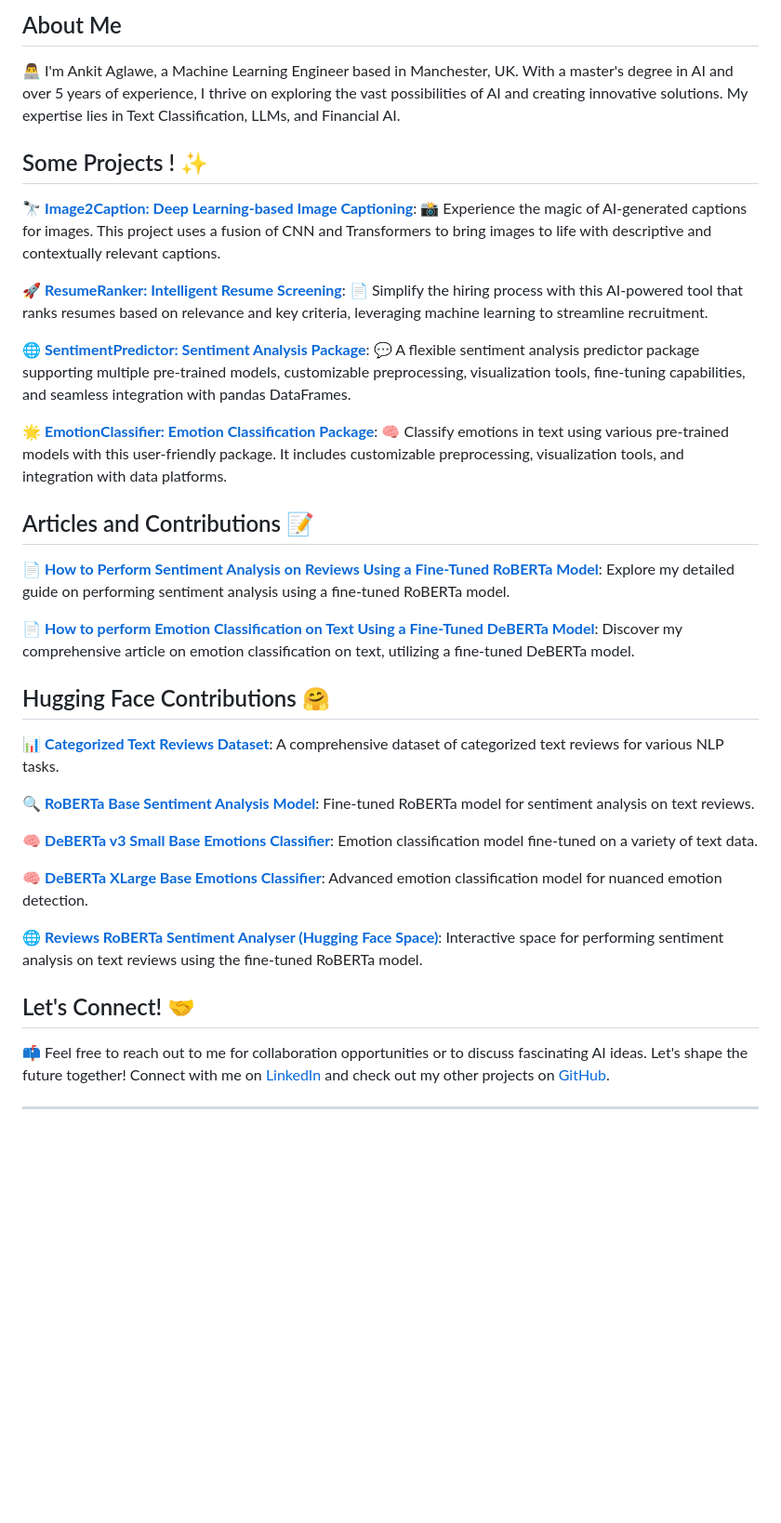
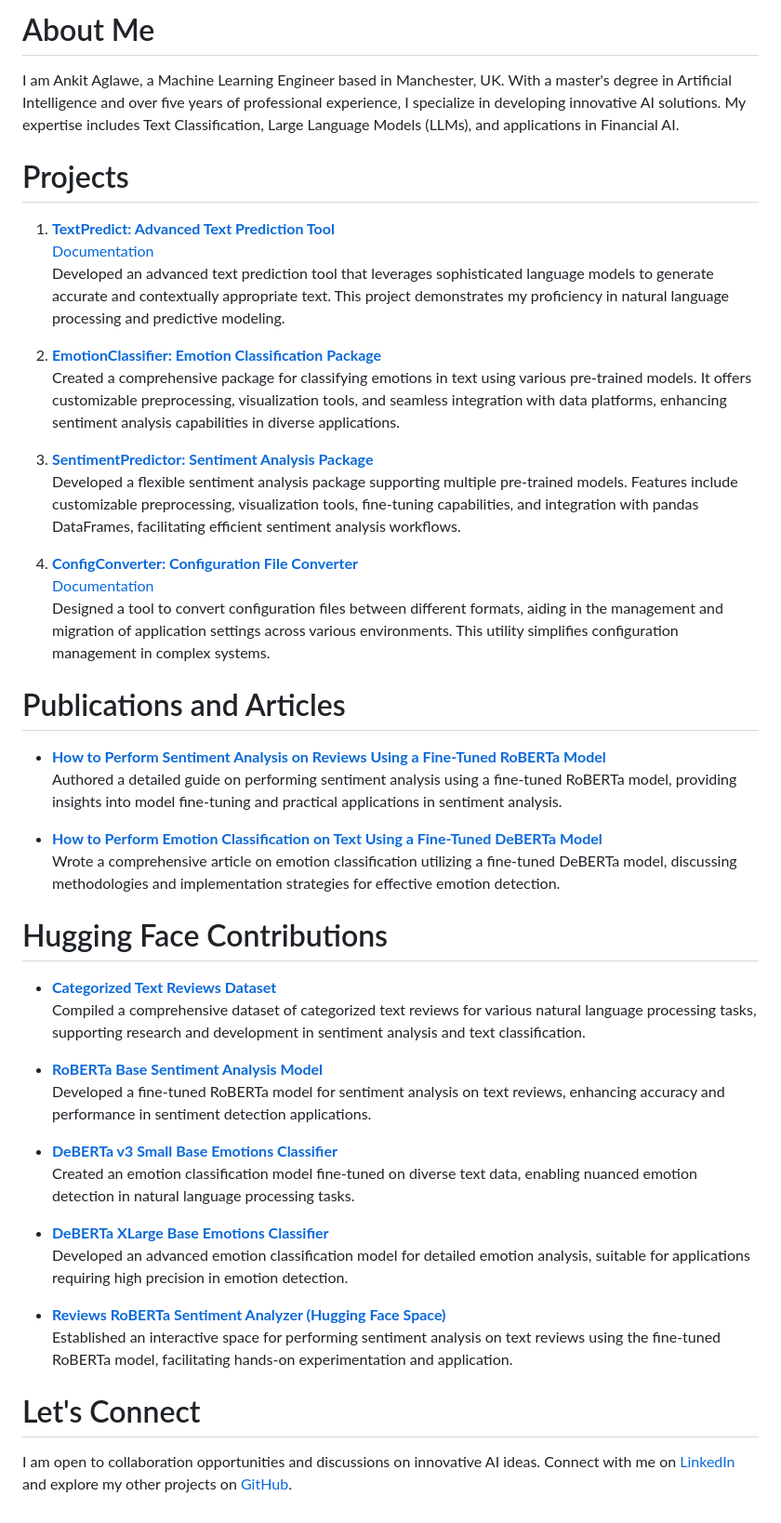
Before and after one commit to ankit-aglawe/ankit-aglawe, a Markdown page: README.md, the part around the change. Shown at 93% size. Drawn GitHub-style; blank space fills up the shorter version.

```diff
--- a/README.md
+++ b/README.md
@@ -1,38 +1,48 @@
-## About Me
+# About Me
 
-👨‍💻 I'm Ankit Aglawe, a Machine Learning Engineer based in Manchester, UK. With a master's degree in AI and over 5 years of experience, I thrive on exploring the vast possibilities of AI and creating innovative solutions. My expertise lies in Text Classification, LLMs, and Financial AI.
+I am Ankit Aglawe, a Machine Learning Engineer based in Manchester, UK. With a master's degree in Artificial Intelligence and over five years of professional experience, I specialize in developing innovative AI solutions. My expertise includes Text Classification, Large Language Models (LLMs), and applications in Financial AI.
 
-## Some Projects ! ✨
+# Projects
 
-🔭 **[Image2Caption: Deep Learning-based Image Captioning](https://github.com/ankit-aglawe/Image2Caption)**: 📸 Experience the magic of AI-generated captions for images. This project uses a fusion of CNN and Transformers to bring images to life with descriptive and contextually relevant captions.
+1. **[TextPredict: Advanced Text Prediction Tool](https://github.com/ankit-aglawe/textpredict)**
+   [Documentation](https://ankit-aglawe.github.io/textpredict/)
+   Developed an advanced text prediction tool that leverages sophisticated language models to generate accurate and contextually appropriate text. This project demonstrates my proficiency in natural language processing and predictive modeling.
 
-🚀 **[ResumeRanker: Intelligent Resume Screening](https://github.com/ankit-aglawe/ResumeRanker)**: 📄 Simplify the hiring process with this AI-powered tool that ranks resumes based on relevance and key criteria, leveraging machine learning to streamline recruitment.
+2. **[EmotionClassifier: Emotion Classification Package](https://pypi.org/project/emotionclassifier/)**
+   Created a comprehensive package for classifying emotions in text using various pre-trained models. It offers customizable preprocessing, visualization tools, and seamless integration with data platforms, enhancing sentiment analysis capabilities in diverse applications.
 
-🌐 **[SentimentPredictor: Sentiment Analysis Package](https://pypi.org/project/sentimentpredictor/)**: 💬 A flexible sentiment analysis predictor package supporting multiple pre-trained models, customizable preprocessing, visualization tools, fine-tuning capabilities, and seamless integration with pandas DataFrames.
+3. **[SentimentPredictor: Sentiment Analysis Package](https://pypi.org/project/sentimentpredictor/)**
+   Developed a flexible sentiment analysis package supporting multiple pre-trained models. Features include customizable preprocessing, visualization tools, fine-tuning capabilities, and integration with pandas DataFrames, facilitating efficient sentiment analysis workflows.
 
-🌟 **[EmotionClassifier: Emotion Classification Package](https://pypi.org/project/emotionclassifier/)**: 🧠 Classify emotions in text using various pre-trained models with this user-friendly package. It includes customizable preprocessing, visualization tools, and integration with data platforms.
+4. **[ConfigConverter: Configuration File Converter](https://github.com/ankit-aglawe/configconverter#)**
+   [Documentation](https://ankit-aglawe.github.io/configconverter/)
+   Designed a tool to convert configuration files between different formats, aiding in the management and migration of application settings across various environments. This utility simplifies configuration management in complex systems.
 
-## Articles and Contributions 📝
+# Publications and Articles
 
-📄 **[How to Perform Sentiment Analysis on Reviews Using a Fine-Tuned RoBERTa Model](https://medium.com/@aglawe.ankit/how-to-perform-sentiment-analysis-on-reviews-using-a-fine-tuned-roberta-model-d442a1444410)**: Explore my detailed guide on performing sentiment analysis using a fine-tuned RoBERTa model.
+- **[How to Perform Sentiment Analysis on Reviews Using a Fine-Tuned RoBERTa Model](https://medium.com/@aglawe.ankit/how-to-perform-sentiment-analysis-on-reviews-using-a-fine-tuned-roberta-model-d442a1444410)**
+  Authored a detailed guide on performing sentiment analysis using a fine-tuned RoBERTa model, providing insights into model fine-tuning and practical applications in sentiment analysis.
 
-📄 **[How to perform Emotion Classification on Text Using a Fine-Tuned DeBERTa Model](https://medium.com/@aglawe.ankit/emotionclassifier-emotion-classification-on-text-using-a-fine-tuned-deberta-model-95a432a7ac75)**: Discover my comprehensive article on emotion classification on text, utilizing a fine-tuned DeBERTa model.
+- **[How to Perform Emotion Classification on Text Using a Fine-Tuned DeBERTa Model](https://medium.com/@aglawe.ankit/emotionclassifier-emotion-classification-on-text-using-a-fine-tuned-deberta-model-95a432a7ac75)**
+  Wrote a comprehensive article on emotion classification utilizing a fine-tuned DeBERTa model, discussing methodologies and implementation strategies for effective emotion detection.
 
-## Hugging Face Contributions 🤗
+# Hugging Face Contributions
 
-📊 **[Categorized Text Reviews Dataset](https://huggingface.co/datasets/AnkitAI/CategorizedTextReviews)**: A comprehensive dataset of categorized text reviews for various NLP tasks.
+- **[Categorized Text Reviews Dataset](https://huggingface.co/datasets/AnkitAI/CategorizedTextReviews)**
+  Compiled a comprehensive dataset of categorized text reviews for various natural language processing tasks, supporting research and development in sentiment analysis and text classification.
 
-🔍 **[RoBERTa Base Sentiment Analysis Model](https://huggingface.co/AnkitAI/reviews-roberta-base-sentiment-analysis)**: Fine-tuned RoBERTa model for sentiment analysis on text reviews.
+- **[RoBERTa Base Sentiment Analysis Model](https://huggingface.co/AnkitAI/reviews-roberta-base-sentiment-analysis)**
+  Developed a fine-tuned RoBERTa model for sentiment analysis on text reviews, enhancing accuracy and performance in sentiment detection applications.
 
-🧠 **[DeBERTa v3 Small Base Emotions Classifier](https://huggingface.co/AnkitAI/deberta-v3-small-base-emotions-classifier)**: Emotion classification model fine-tuned on a variety of text data.
+- **[DeBERTa v3 Small Base Emotions Classifier](https://huggingface.co/AnkitAI/deberta-v3-small-base-emotions-classifier)**
+  Created an emotion classification model fine-tuned on diverse text data, enabling nuanced emotion detection in natural language processing tasks.
 
-🧠 **[DeBERTa XLarge Base Emotions Classifier](https://huggingface.co/AnkitAI/deberta-xlarge-base-emotions-classifier)**: Advanced emotion classification model for nuanced emotion detection.
+- **[DeBERTa XLarge Base Emotions Classifier](https://huggingface.co/AnkitAI/deberta-xlarge-base-emotions-classifier)**
+  Developed an advanced emotion classification model for detailed emotion analysis, suitable for applications requiring high precision in emotion detection.
 
-🌐 **[Reviews RoBERTa Sentiment Analyser (Hugging Face Space)](https://huggingface.co/spaces/AnkitAI/reviews-roberta-sentiment-analyser)**: Interactive space for performing sentiment analysis on text reviews using the fine-tuned RoBERTa model.
+- **[Reviews RoBERTa Sentiment Analyzer (Hugging Face Space)](https://huggingface.co/spaces/AnkitAI/reviews-roberta-sentiment-analyser)**
+  Established an interactive space for performing sentiment analysis on text reviews using the fine-tuned RoBERTa model, facilitating hands-on experimentation and application.
 
-## Let's Connect! 🤝
+# Let's Connect
 
-📫 Feel free to reach out to me for collaboration opportunities or to discuss fascinating AI ideas. Let's shape the future together! Connect with me on [LinkedIn](https://www.linkedin.com/in/ankit-aglawe) and check out my other projects on [GitHub](https://github.com/ankit-aglawe).
-
-
----
+I am open to collaboration opportunities and discussions on innovative AI ideas. Connect with me on [LinkedIn](https://www.linkedin.com/in/ankit-aglawe) and explore my other projects on [GitHub](https://github.com/ankit-aglawe).
```
